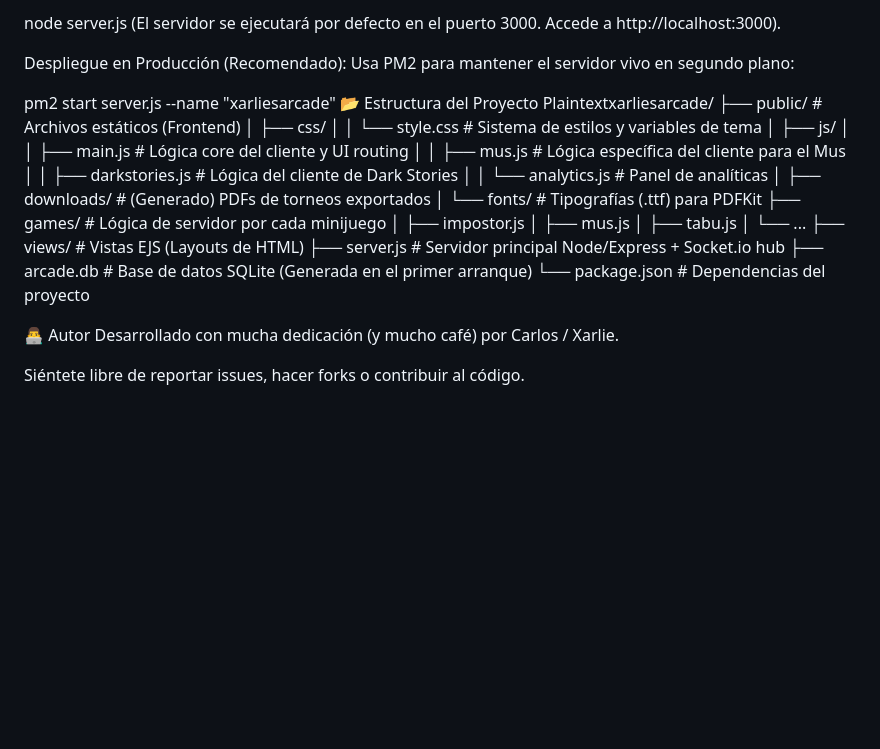
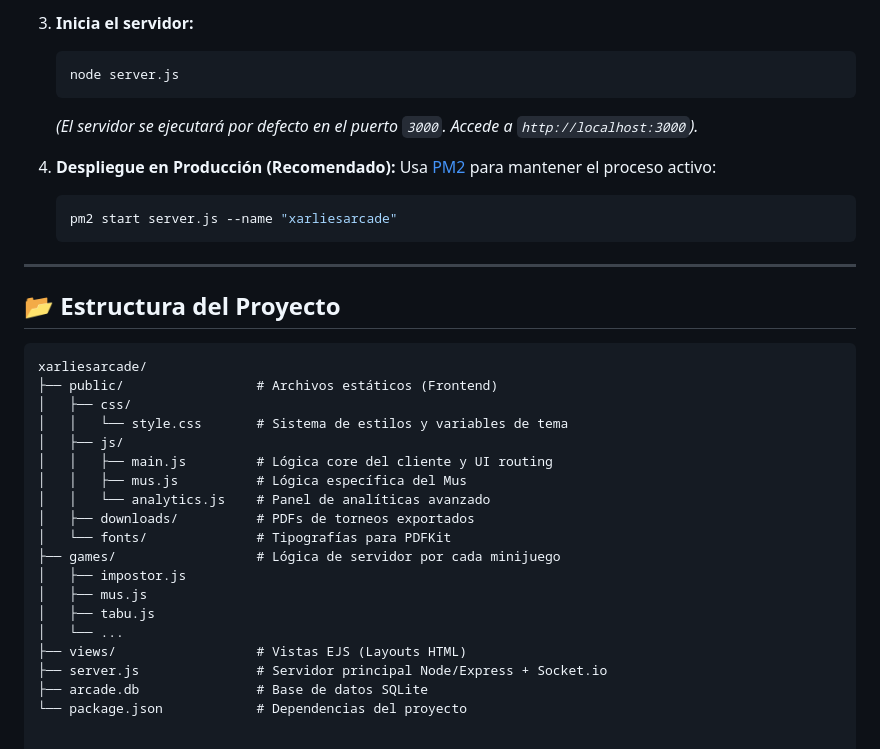
Before and after one commit to carlosalarcongu/xarliesarcade, a Markdown page: README.md, the part around one of its changes. Rendered like a GitHub page; blank space fills up the shorter version.

Commit message:
Revise README for clarity and detail enhancement
Updated descriptions and details in the README.

````diff
--- a/README.md
+++ b/README.md
@@ -72,34 +75,37 @@ Inicia el servidor:
 
-node server.js
-(El servidor se ejecutará por defecto en el puerto 3000. Accede a http://localhost:3000).
+3.  **Inicia el servidor:**
+    ```bash
+    node server.js
+    ```
+    *(El servidor se ejecutará por defecto en el puerto `3000`. Accede a `http://localhost:3000`).*
 
-Despliegue en Producción (Recomendado):
-Usa PM2 para mantener el servidor vivo en segundo plano:
+4.  **Despliegue en Producción (Recomendado):**
+    Usa [PM2](https://pm2.keymetrics.io/) para mantener el proceso activo:
+    ```bash
+    pm2 start server.js --name "xarliesarcade"
+    ```
 
-pm2 start server.js --name "xarliesarcade"
-📂 Estructura del Proyecto
-Plaintextxarliesarcade/
+---
+
+## 📂 Estructura del Proyecto
+
+```text
+xarliesarcade/
 ├── public/                 # Archivos estáticos (Frontend)
 │   ├── css/
 │   │   └── style.css       # Sistema de estilos y variables de tema
 │   ├── js/
 │   │   ├── main.js         # Lógica core del cliente y UI routing
-│   │   ├── mus.js          # Lógica específica del cliente para el Mus
-│   │   ├── darkstories.js  # Lógica del cliente de Dark Stories
-│   │   └── analytics.js    # Panel de analíticas
-│   ├── downloads/          # (Generado) PDFs de torneos exportados
-│   └── fonts/              # Tipografías (.ttf) para PDFKit
+│   │   ├── mus.js          # Lógica específica del Mus
+│   │   └── analytics.js    # Panel de analíticas avanzado
+│   ├── downloads/          # PDFs de torneos exportados
+│   └── fonts/              # Tipografías para PDFKit
 ├── games/                  # Lógica de servidor por cada minijuego
 │   ├── impostor.js
 │   ├── mus.js
 │   ├── tabu.js
 │   └── ...
-├── views/                  # Vistas EJS (Layouts de HTML)
-├── server.js               # Servidor principal Node/Express + Socket.io hub
-├── arcade.db               # Base de datos SQLite (Generada en el primer arranque)
+├── views/                  # Vistas EJS (Layouts HTML)
+├── server.js               # Servidor principal Node/Express + Socket.io
+├── arcade.db               # Base de datos SQLite
 └── package.json            # Dependencias del proyecto
-
-👨‍💻 Autor
-Desarrollado con mucha dedicación (y mucho café) por Carlos / Xarlie.
-
-Siéntete libre de reportar issues, hacer forks o contribuir al código.
````
Also changed, not shown: other parts of README.md (+22 -19 lines).
